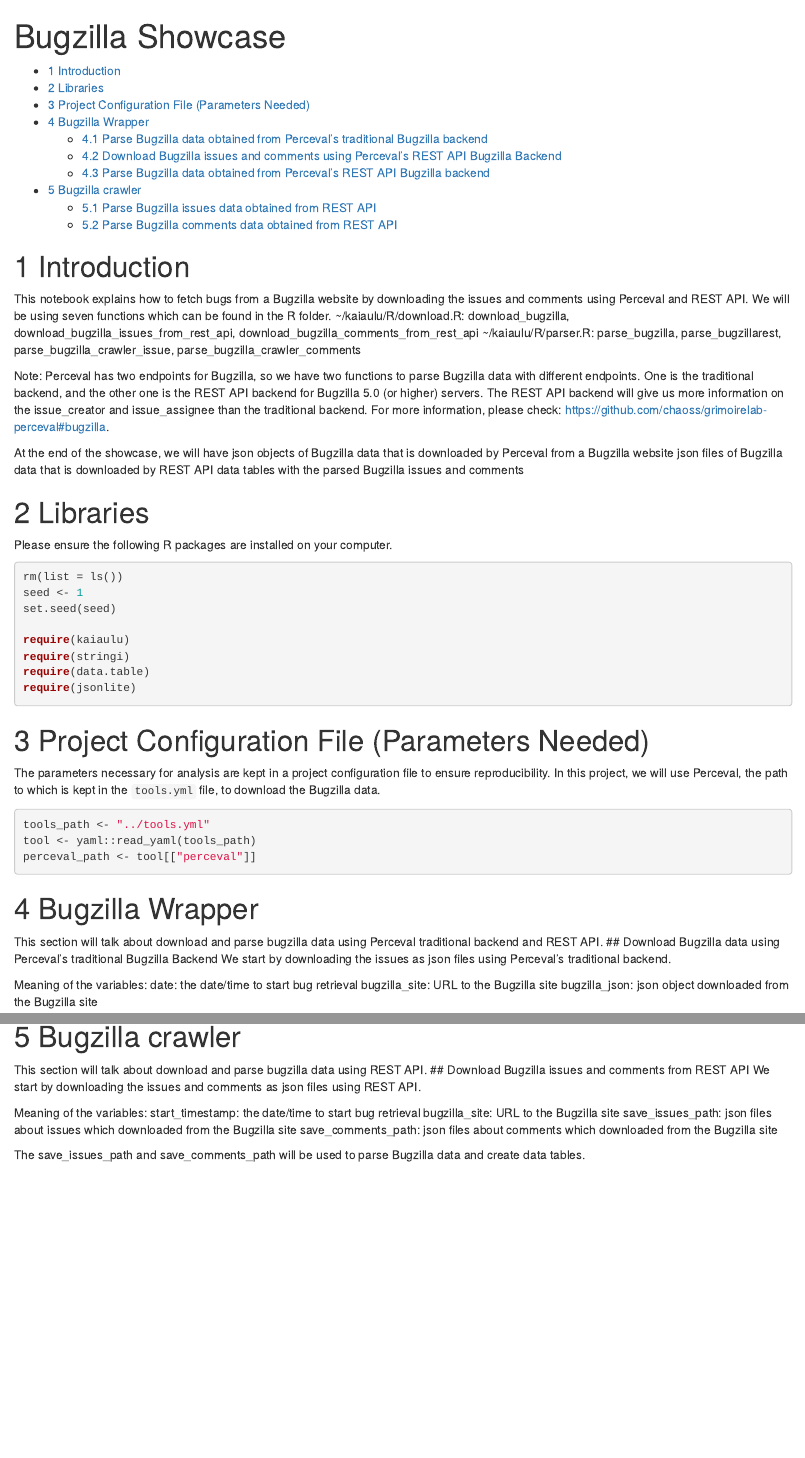
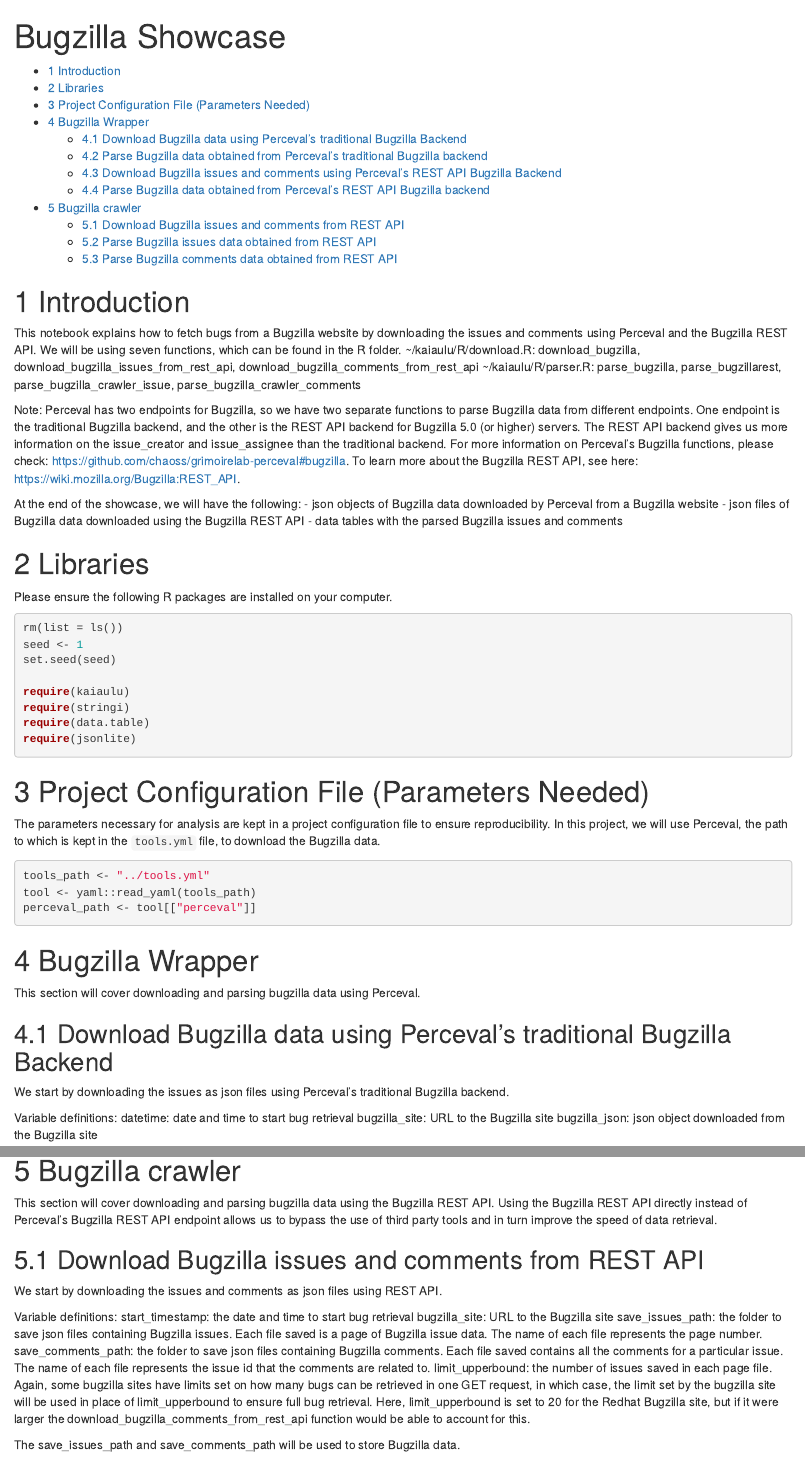
Before and after one commit to sailuh/kaiaulu, an R Markdown document (vignettes/bugzilla_showcase.Rmd): the page in a window 1100 px wide, from its top, and a second part further down, joined at a grey line. Rendered offline with R 4.5, knitr and Pandoc, with nearby package versions; some code elsewhere in the file could not run offline.

Commit message:
i #152 add bugzilla functions showcase

````diff
--- a/vignettes/bugzilla_showcase.Rmd
+++ b/vignettes/bugzilla_showcase.Rmd
@@ -10,16 +10,16 @@
   %\VignetteEncoding{UTF-8}
 ---
 # Introduction
-This notebook explains how to fetch bugs from a Bugzilla website by downloading the issues and comments using Perceval and REST API. We will be using seven functions which can be found in the R folder.
+This notebook explains how to fetch bugs from a Bugzilla website by downloading the issues and comments using Perceval and the Bugzilla REST API. We will be using seven functions, which can be found in the R folder.
   ~/kaiaulu/R/download.R: download_bugzilla, download_bugzilla_issues_from_rest_api, download_bugzilla_comments_from_rest_api
   ~/kaiaulu/R/parser.R: parse_bugzilla, parse_bugzillarest, parse_bugzilla_crawler_issue, parse_bugzilla_crawler_comments
 
-Note: Perceval has two endpoints for Bugzilla, so we have two functions to parse Bugzilla data with different endpoints. One is the traditional backend, and the other one is the REST API backend for Bugzilla 5.0 (or higher) servers. The REST API backend will give us more information on the issue_creator and issue_assignee than the traditional backend. For more information, please check: https://github.com/chaoss/grimoirelab-perceval#bugzilla.
+Note: Perceval has two endpoints for Bugzilla, so we have two separate functions to parse Bugzilla data from different endpoints. One endpoint is the traditional Bugzilla backend, and the other is the REST API backend for Bugzilla 5.0 (or higher) servers. The REST API backend gives us more information on the issue_creator and issue_assignee than the traditional backend. For more information on Perceval's Bugzilla functions, please check: https://github.com/chaoss/grimoirelab-perceval#bugzilla. To learn more about the Bugzilla REST API, see here: https://wiki.mozilla.org/Bugzilla:REST_API.
 
-At the end of the showcase, we will have
-  json objects of Bugzilla data that is downloaded by Perceval from a Bugzilla website
-  json files of Bugzilla data that is downloaded by REST API
-  data tables with the parsed Bugzilla issues and comments
+At the end of the showcase, we will have the following:
+- json objects of Bugzilla data downloaded by Perceval from a Bugzilla website
+- json files of Bugzilla data downloaded using the Bugzilla REST API
+- data tables with the parsed Bugzilla issues and comments
 
 # Libraries
 
@@ -45,12 +45,13 @@
 ```
 
 # Bugzilla Wrapper
-This section will talk about download and parse bugzilla data using Perceval traditional backend and REST API.
+This section will cover downloading and parsing bugzilla data using Perceval.
+
 ## Download Bugzilla data using Perceval's traditional Bugzilla Backend
-We start by downloading the issues as json files using Perceval's traditional backend.
+We start by downloading the issues as json files using Perceval's traditional Bugzilla backend.
 
-Meaning of the variables:
-  date: the date/time to start bug retrieval
+Variable definitions:
+  datetime: date and time to start bug retrieval
   bugzilla_site: URL to the Bugzilla site
   bugzilla_json: json object downloaded from the Bugzilla site
 
@@ -92,18 +95,25 @@
 ```{r}
 parse_bugzillarest(bugzilla_rest_json, comments=TRUE)
 ```
+
 # Bugzilla crawler
-This section will talk about download and parse bugzilla data using REST API.
+This section will cover downloading and parsing bugzilla data using the Bugzilla REST API.
+Using the Bugzilla REST API directly instead of Perceval's Bugzilla REST API endpoint allows us to bypass the use of third party tools and in turn improve the speed of data retrieval.
+
 ## Download Bugzilla issues and comments from REST API
 We start by downloading the issues and comments as json files using REST API.
 
-Meaning of the variables:
-  start_timestamp: the date/time to start bug retrieval
+Variable definitions:
+  start_timestamp: the date and time to start bug retrieval
   bugzilla_site: URL to the Bugzilla site
-  save_issues_path: json files about issues which downloaded from the Bugzilla site
-  save_comments_path: json files about comments which downloaded from the Bugzilla site
+  save_issues_path: the folder to save json files containing Bugzilla issues. Each file saved is a page of Bugzilla issue data.
+  The name of each file represents the page number.
+  save_comments_path: the folder to save json files containing Bugzilla comments. Each file saved contains all the comments for a particular issue. The name of each file represents the issue id that the comments are related to.
+  limit_upperbound: the number of issues saved in each page file. Again, some bugzilla sites have limits set on how many bugs
+can be retrieved in one GET request, in which case, the limit set by the bugzilla site will be used in place of
+limit_upperbound to ensure full bug retrieval. Here, limit_upperbound is set to 20 for the Redhat Bugzilla site, but if it were larger the download_bugzilla_comments_from_rest_api function would be able to account for this.
 
-The save_issues_path and save_comments_path will be used to parse Bugzilla data and create data tables.
+The save_issues_path and save_comments_path will be used to store Bugzilla data.
 ```{r}
 bugzilla_site <- "https://bugzilla.redhat.com/"
 start_timestamp <- "2023-04-16T00:14:57Z"
````
Also changed, not shown: vignettes/bugzilla_showcase.Rmd (21 more changed lines).
